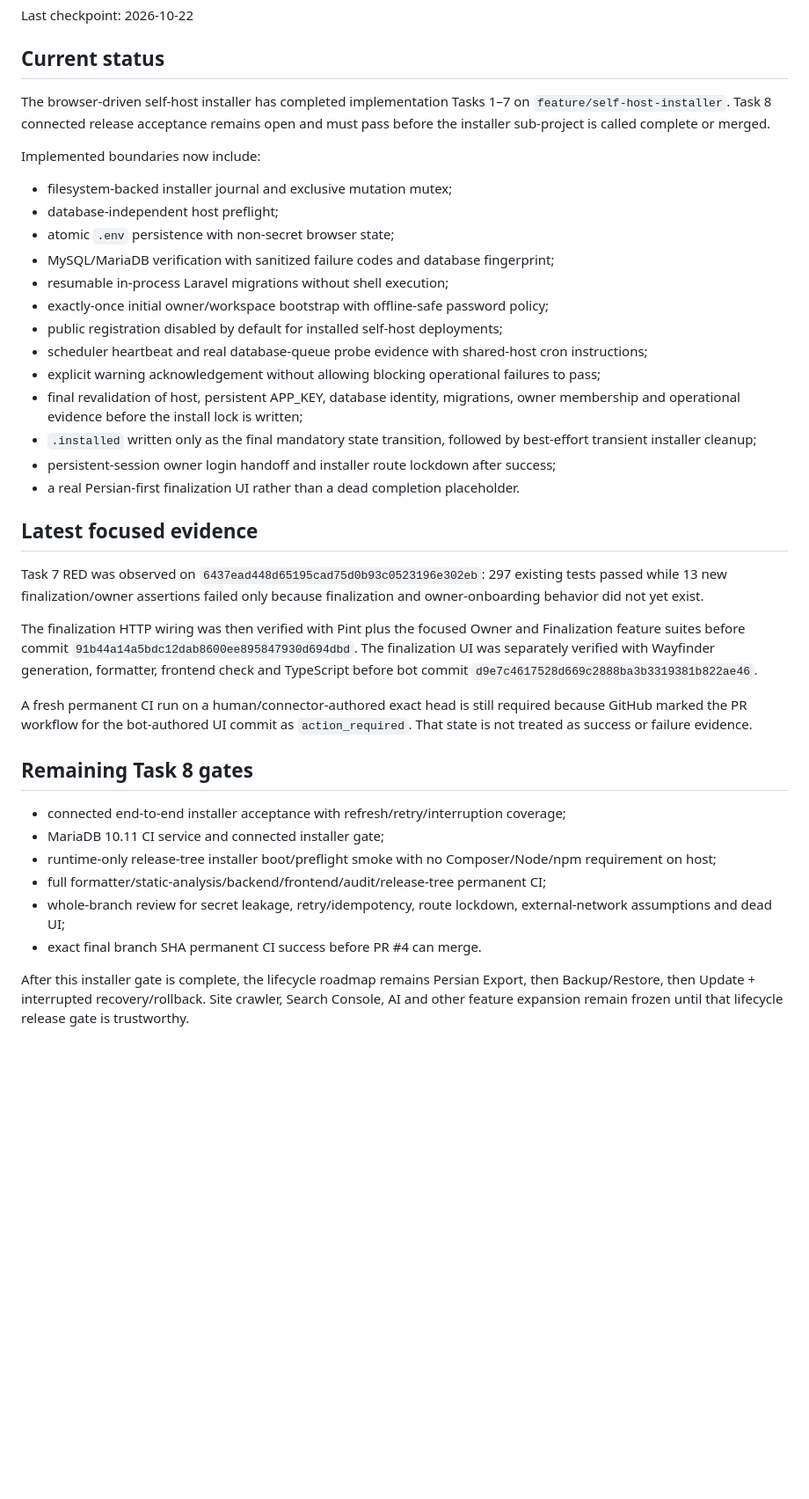
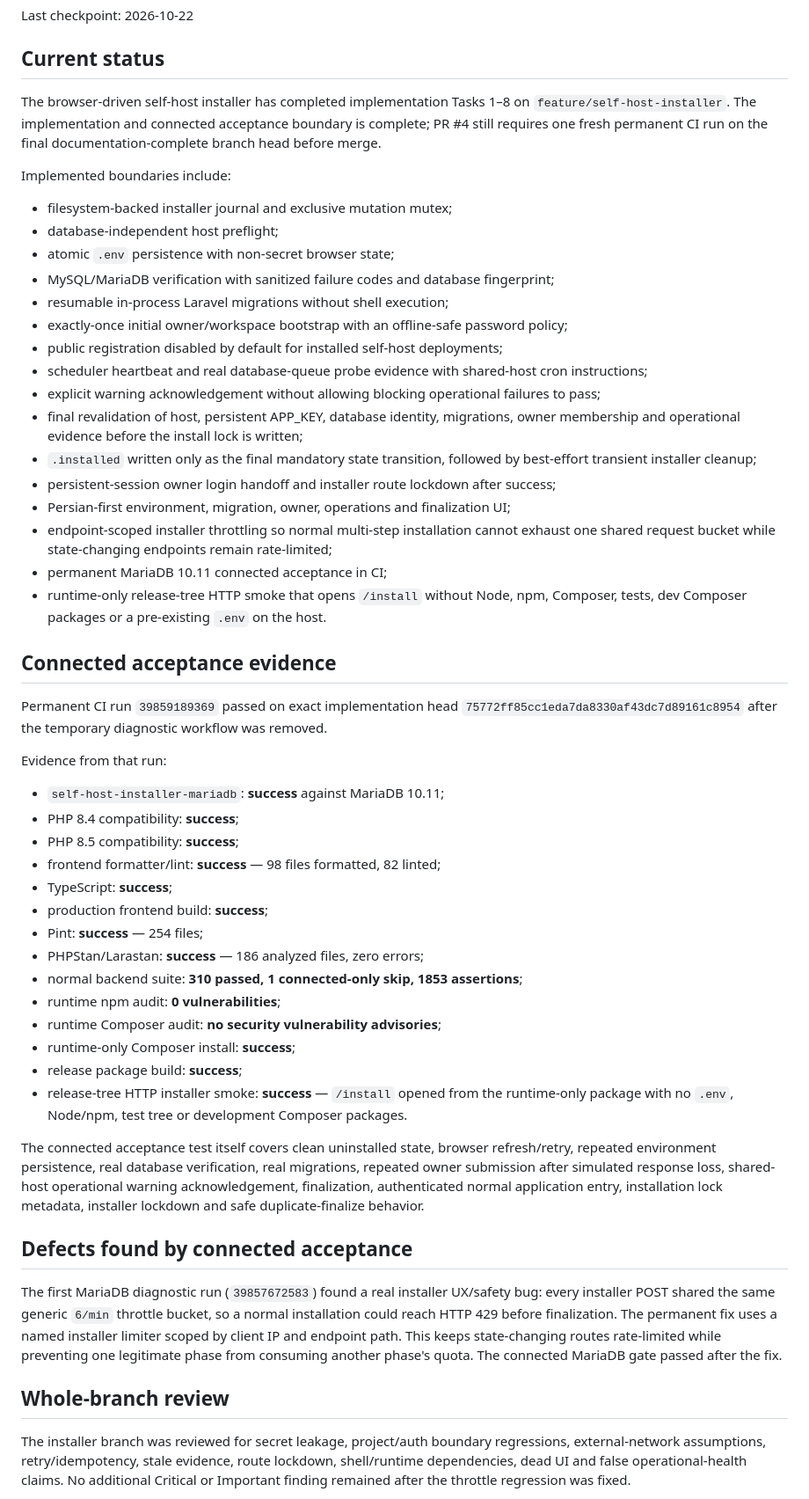
Before and after one commit to arzmolaei/SEO, a Markdown page: docs/release-readiness/self-host-installer.md, the part around one of its changes. Shown at 88% size. Rendered like a GitHub page; blank space fills up the shorter version.

Commit message:
docs: record self-host installer release evidence

```diff
--- a/docs/release-readiness/self-host-installer.md
+++ b/docs/release-readiness/self-host-installer.md
@@ -4,18 +4,19 @@ Last checkpoint: 2026-10-22
 
 ## Current status
 
-The browser-driven self-host installer has completed implementation Tasks 1–7 on
-`feature/self-host-installer`. Task 8 connected release acceptance remains open and
-must pass before the installer sub-project is called complete or merged.
+The browser-driven self-host installer has completed implementation Tasks 1–8 on
+`feature/self-host-installer`. The implementation and connected acceptance boundary
+is complete; PR #4 still requires one fresh permanent CI run on the final
+documentation-complete branch head before merge.
 
-Implemented boundaries now include:
+Implemented boundaries include:
 
 - filesystem-backed installer journal and exclusive mutation mutex;
 - database-independent host preflight;
 - atomic `.env` persistence with non-secret browser state;
 - MySQL/MariaDB verification with sanitized failure codes and database fingerprint;
 - resumable in-process Laravel migrations without shell execution;
-- exactly-once initial owner/workspace bootstrap with offline-safe password policy;
+- exactly-once initial owner/workspace bootstrap with an offline-safe password policy;
 - public registration disabled by default for installed self-host deployments;
 - scheduler heartbeat and real database-queue probe evidence with shared-host cron instructions;
 - explicit warning acknowledgement without allowing blocking operational failures to pass;
@@ -24,34 +25,58 @@ Implemented boundaries now include:
 - `.installed` written only as the final mandatory state transition, followed by
   best-effort transient installer cleanup;
 - persistent-session owner login handoff and installer route lockdown after success;
-- a real Persian-first finalization UI rather than a dead completion placeholder.
+- Persian-first environment, migration, owner, operations and finalization UI;
+- endpoint-scoped installer throttling so normal multi-step installation cannot
+  exhaust one shared request bucket while state-changing endpoints remain rate-limited;
+- permanent MariaDB 10.11 connected acceptance in CI;
+- runtime-only release-tree HTTP smoke that opens `/install` without Node, npm,
+  Composer, tests, dev Composer packages or a pre-existing `.env` on the host.
 
-## Latest focused evidence
+## Connected acceptance evidence
 
-Task 7 RED was observed on `6437ead448d65195cad75d0b93c0523196e302eb`:
-297 existing tests passed while 13 new finalization/owner assertions failed only
-because finalization and owner-onboarding behavior did not yet exist.
+Permanent CI run `39859189369` passed on exact implementation head
+`75772ff85cc1eda7da8330af43dc7d89161c8954` after the temporary diagnostic workflow
+was removed.
 
-The finalization HTTP wiring was then verified with Pint plus the focused Owner and
-Finalization feature suites before commit `91b44a14a5bdc12dab8600ee895847930d694dbd`.
-The finalization UI was separately verified with Wayfinder generation, formatter,
-frontend check and TypeScript before bot commit
-`d9e7c4617528d669c2888ba3b3319381b822ae46`.
+Evidence from that run:
 
-A fresh permanent CI run on a human/connector-authored exact head is still required
-because GitHub marked the PR workflow for the bot-authored UI commit as
-`action_required`. That state is not treated as success or failure evidence.
+- `self-host-installer-mariadb`: **success** against MariaDB 10.11;
+- PHP 8.4 compatibility: **success**;
+- PHP 8.5 compatibility: **success**;
+- frontend formatter/lint: **success** — 98 files formatted, 82 linted;
+- TypeScript: **success**;
+- production frontend build: **success**;
+- Pint: **success** — 254 files;
+- PHPStan/Larastan: **success** — 186 analyzed files, zero errors;
+- normal backend suite: **310 passed, 1 connected-only skip, 1853 assertions**;
+- runtime npm audit: **0 vulnerabilities**;
+- runtime Composer audit: **no security vulnerability advisories**;
+- runtime-only Composer install: **success**;
+- release package build: **success**;
+- release-tree HTTP installer smoke: **success** — `/install` opened from the
+  runtime-only package with no `.env`, Node/npm, test tree or development Composer packages.
 
-## Remaining Task 8 gates
+The connected acceptance test itself covers clean uninstalled state, browser
+refresh/retry, repeated environment persistence, real database verification,
+real migrations, repeated owner submission after simulated response loss,
+shared-host operational warning acknowledgement, finalization, authenticated
+normal application entry, installation lock metadata, installer lockdown and
+safe duplicate-finalize behavior.
 
-- connected end-to-end installer acceptance with refresh/retry/interruption coverage;
-- MariaDB 10.11 CI service and connected installer gate;
-- runtime-only release-tree installer boot/preflight smoke with no Composer/Node/npm requirement on host;
-- full formatter/static-analysis/backend/frontend/audit/release-tree permanent CI;
-- whole-branch review for secret leakage, retry/idempotency, route lockdown, external-network assumptions and dead UI;
-- exact final branch SHA permanent CI success before PR #4 can merge.
+## Defects found by connected acceptance
 
-After this installer gate is complete, the lifecycle roadmap remains Persian Export,
-then Backup/Restore, then Update + interrupted recovery/rollback. Site crawler,
-Search Console, AI and other feature expansion remain frozen until that lifecycle
-release gate is trustworthy.
+The first MariaDB diagnostic run (`39857672583`) found a real installer UX/safety
+bug: every installer POST shared the same generic `6/min` throttle bucket, so a
+normal installation could reach HTTP 429 before finalization. The permanent fix
+uses a named installer limiter scoped by client IP and endpoint path. This keeps
+state-changing routes rate-limited while preventing one legitimate phase from
+consuming another phase's quota. The connected MariaDB gate passed after the fix.
+
+## Whole-branch review
+
+The installer branch was reviewed for secret leakage, project/auth boundary
+regressions, external-network assumptions, retry/idempotency, stale evidence,
+route lockdown, shell/runtime dependencies, dead UI and false operational-health
+claims. No additional Critical or Important finding remained after the throttle
+regression was fixed.
+
```
Also changed, not shown: other parts of docs/release-readiness/self-host-installer.md (+25 -0 lines).
